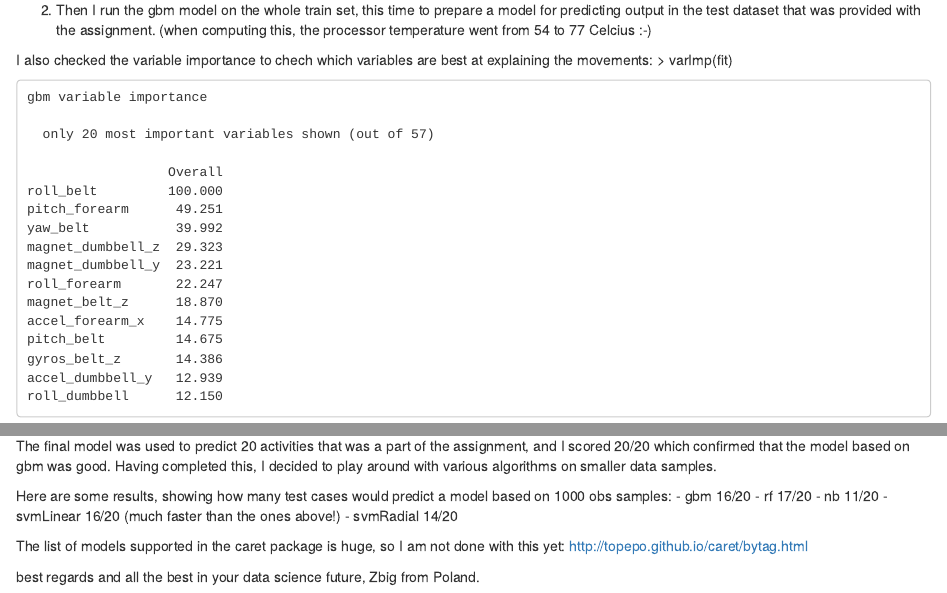
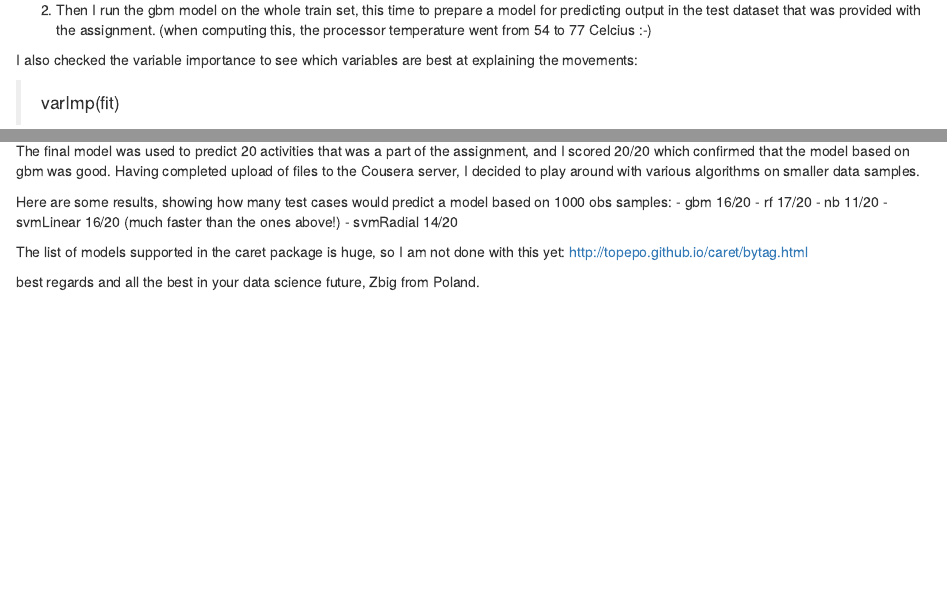
Before and after one commit to mlynarz/coursera-models, an R Markdown document (predict.Rmd): the page in a window 1100 px wide, from 1450 px down, and a second part further down, joined at a grey line. Rendered offline with R 4.5, knitr and Pandoc, with nearby package versions.

Commit message:
Update predict.Rmd

````diff
--- a/predict.Rmd
+++ b/predict.Rmd
@@ -73,7 +73,8 @@ Balanced Accuracy      0.9899   0.9669   0.9647   0.9741   0.9840
 
 2. Then I run the gbm model on the whole train set, this time to prepare a model for predicting output in the test dataset that was provided with the assignment. (when computing this, the processor temperature went from 54 to 77 Celcius :-)
 
-I also checked the variable importance to chech which variables are best at explaining the movements:
+I also checked the variable importance to see which variables are best at explaining the movements:
+
 > varImp(fit)
 
 ```
@@ -96,7 +97,7 @@ accel_dumbbell_y   12.939
 roll_dumbbell      12.150
 ```
 The final model was used to predict 20 activities that was a part of the assignment, and I scored 20/20 which confirmed that the model based on gbm was good.
-Having completed this, I decided to play around with various algorithms on smaller data samples.
+Having completed upload of files to the Cousera server, I decided to play around with various algorithms on smaller data samples.
 
 Here are some results, showing how many test cases would predict a model based on 1000 obs samples:
 - gbm 16/20
````
